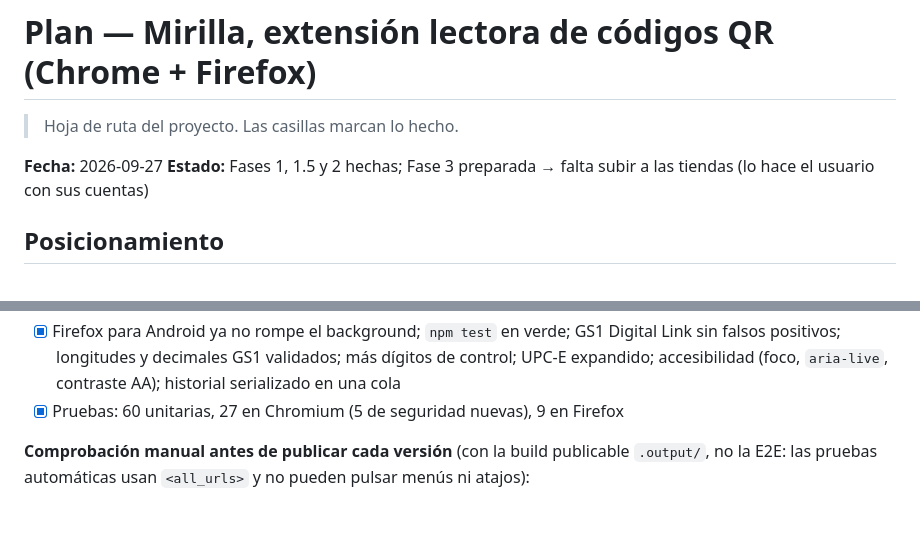
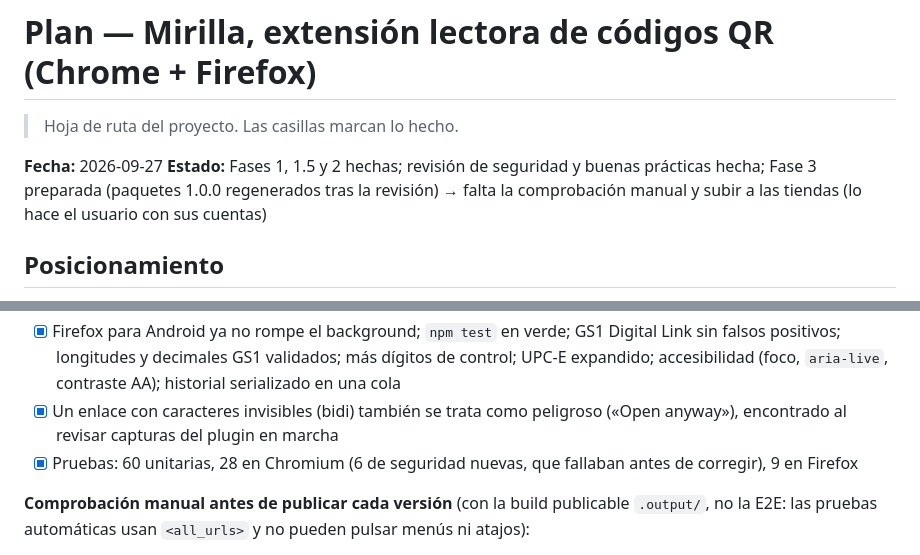
Before and after one commit to ramoncoroso/mirilla, a Markdown page: PLAN.md, 2 parts joined by grey strips. Drawn GitHub-style; blank space fills up the shorter version.

Commit message:
docs(plan): estado tras la revisión y cifras de pruebas actualizadas
Co-Authored-By: Claude Opus 5.5 <noreply@anthropic.com>

```diff
--- a/PLAN.md
+++ b/PLAN.md
@@ -3,7 +3,8 @@
 > Hoja de ruta del proyecto. Las casillas marcan lo hecho.
 
 **Fecha:** 2026-09-27
-**Estado:** Fases 1, 1.5 y 2 hechas; Fase 3 preparada → falta subir a las tiendas (lo hace el usuario con sus cuentas)
+**Estado:** Fases 1, 1.5 y 2 hechas; revisión de seguridad y buenas prácticas hecha; Fase 3 preparada (paquetes 1.0.0
+regenerados tras la revisión) → falta la comprobación manual y subir a las tiendas (lo hace el usuario con sus cuentas)
 
 ## Posicionamiento
 
@@ -90,7 +91,9 @@ Dos revisiones independientes (seguridad y calidad). Sin hallazgos críticos ni
 - [x] Firefox para Android ya no rompe el background; `npm test` en verde; GS1 Digital Link sin falsos positivos;
   longitudes y decimales GS1 validados; más dígitos de control; UPC-E expandido; accesibilidad (foco, `aria-live`,
   contraste AA); historial serializado en una cola
-- [x] Pruebas: 60 unitarias, 27 en Chromium (5 de seguridad nuevas), 9 en Firefox
+- [x] Un enlace con caracteres invisibles (bidi) también se trata como peligroso («Open anyway»), encontrado al revisar
+  capturas del plugin en marcha
+- [x] Pruebas: 60 unitarias, 28 en Chromium (6 de seguridad nuevas, que fallaban antes de corregir), 9 en Firefox
 
 **Comprobación manual antes de publicar cada versión** (con la build publicable `.output/`, no la E2E: las pruebas
 automáticas usan `<all_urls>` y no pueden pulsar menús ni atajos):
```
